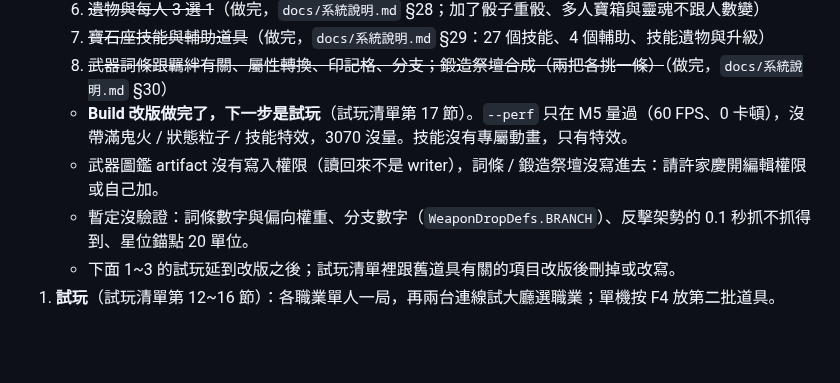
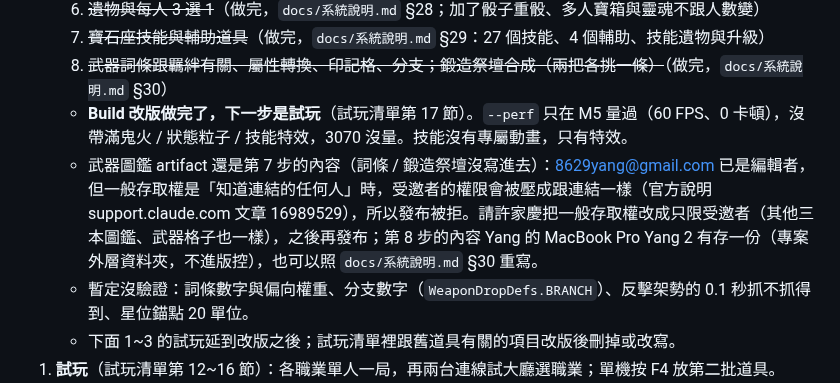
Before and after one commit to alex86106pig/Cubeborn, a Markdown page: docs/進度.md, the part around the change. Drawn GitHub-style; blank space fills up the shorter version.

Commit message:
進度：武器圖鑑 artifact 發布被拒的原因（一般存取權是「知道連結的任何人」會壓過受邀者權限）與處理方式
Co-Authored-By: Claude Opus 5.5 <noreply@anthropic.com>
Claude-Session: https://claude.ai/code/session_01LUqxrBBvFrEXE6GwqXPaYu

```diff
--- a/docs/進度.md
+++ b/docs/進度.md
@@ -31,7 +31,7 @@
    7. ~~寶石座技能與輔助道具~~（做完，`docs/系統說明.md` §29：27 個技能、4 個輔助、技能遺物與升級）
    8. ~~武器詞條跟羈絆有關、屬性轉換、印記格、分支；鍛造祭壇合成（兩把各挑一條）~~（做完，`docs/系統說明.md` §30）
    - **Build 改版做完了，下一步是試玩**（試玩清單第 17 節）。`--perf` 只在 M5 量過（60 FPS、0 卡頓），沒帶滿鬼火 / 狀態粒子 / 技能特效，3070 沒量。技能沒有專屬動畫，只有特效。
-   - 武器圖鑑 artifact 沒有寫入權限（讀回來不是 writer），詞條 / 鍛造祭壇沒寫進去：請許家慶開編輯權限或自己加。
+   - 武器圖鑑 artifact 還是第 7 步的內容（詞條 / 鍛造祭壇沒寫進去）：8629yang@gmail.com 已是編輯者，但一般存取權是「知道連結的任何人」時，受邀者的權限會被壓成跟連結一樣（官方說明 support.claude.com 文章 16989529），所以發布被拒。請許家慶把一般存取權改成只限受邀者（其他三本圖鑑、武器格子也一樣），之後再發布；第 8 步的內容 Yang 的 MacBook Pro Yang 2 有存一份（專案外層資料夾，不進版控），也可以照 `docs/系統說明.md` §30 重寫。
    - 暫定沒驗證：詞條數字與偏向權重、分支數字（`WeaponDropDefs.BRANCH`）、反擊架勢的 0.1 秒抓不抓得到、星位錨點 20 單位。
    - 下面 1~3 的試玩延到改版之後；試玩清單裡跟舊道具有關的項目改版後刪掉或改寫。
 1. **試玩**（試玩清單第 12~16 節）：各職業單人一局，再兩台連線試大廳選職業；單機按 F4 放第二批道具。
```
